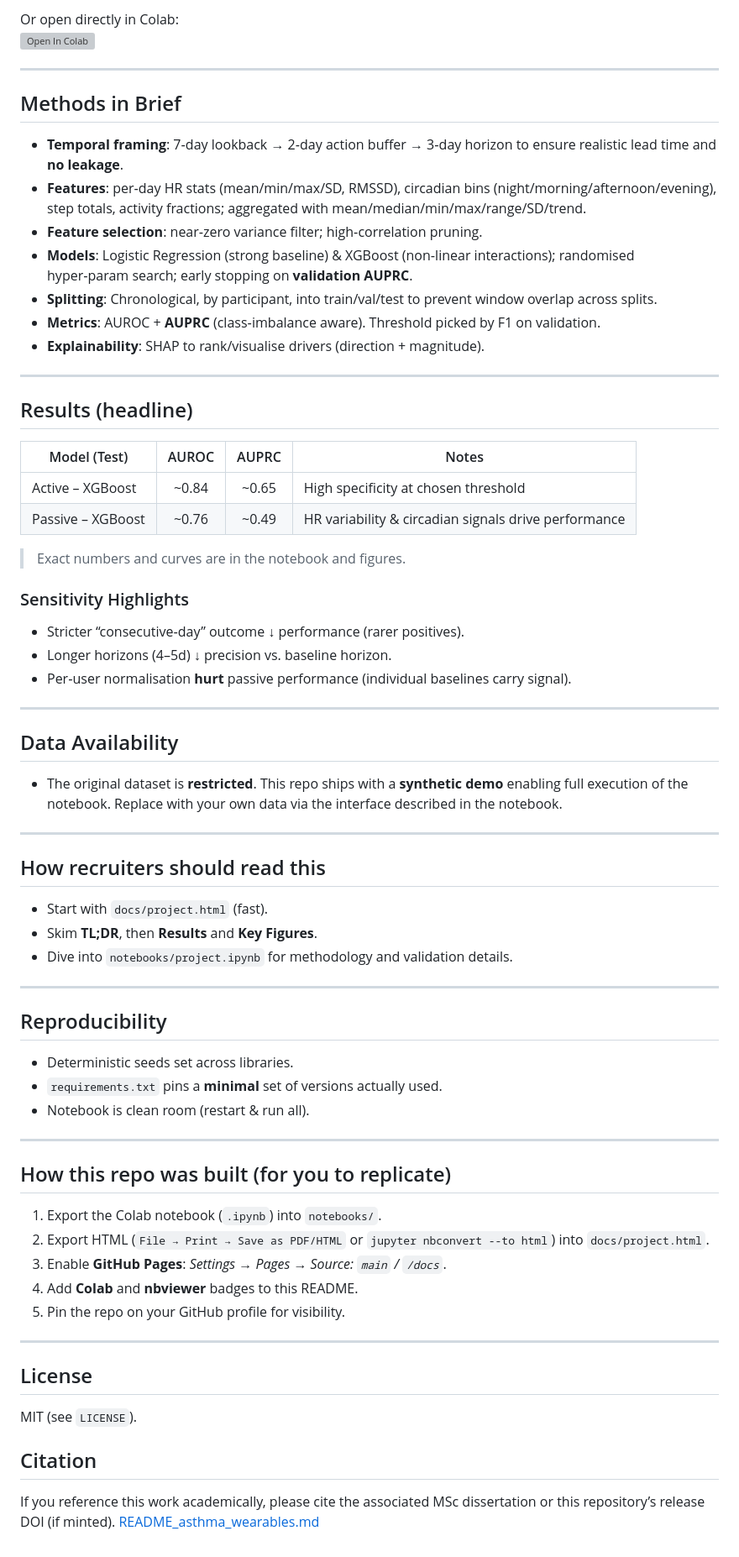
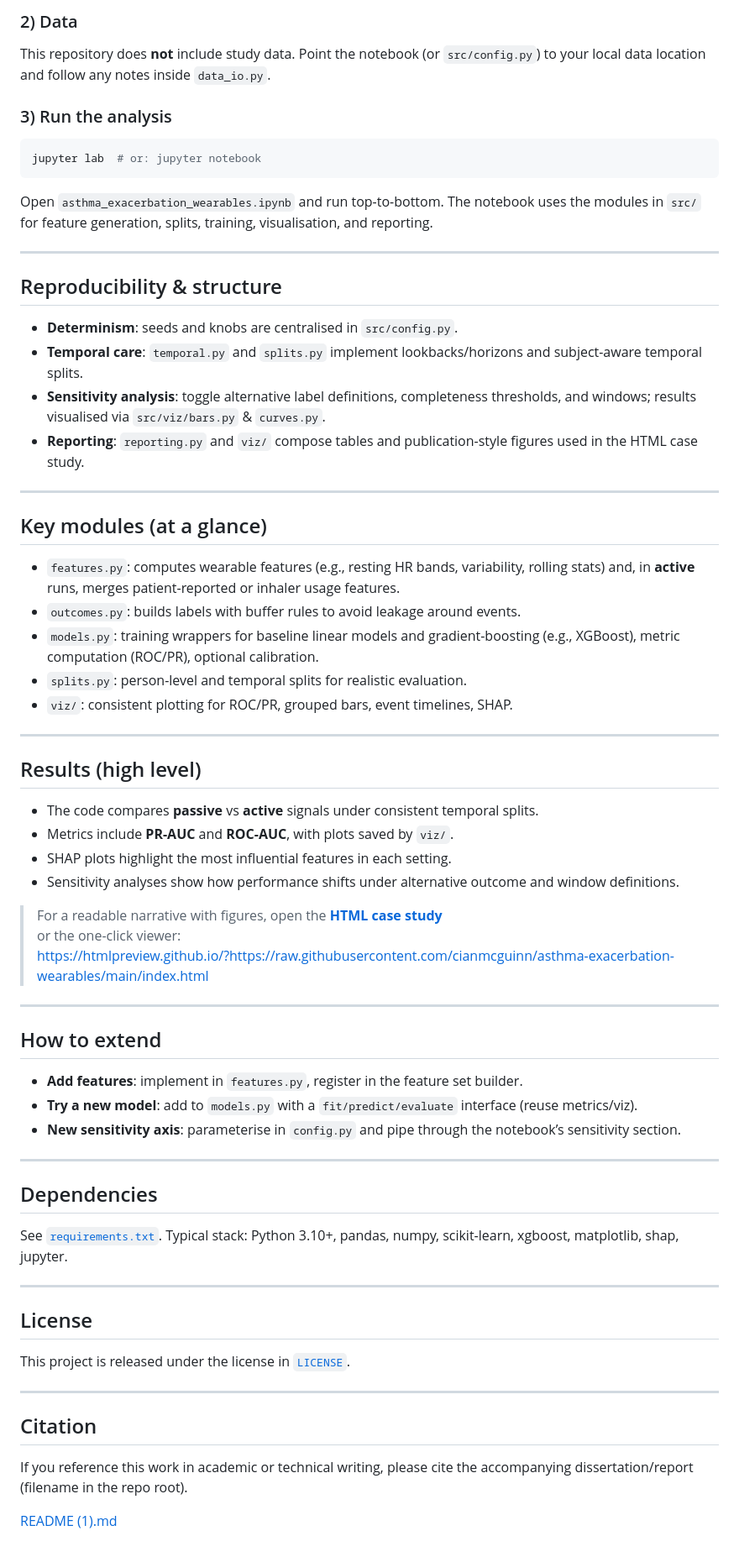
Before and after one commit to cianmcguinn/asthma-exacerbation-wearables, a Markdown page: README.md, the part around one of its changes. Shown at 84% size. GitHub-like rendering; grey boxes are pictures that could not be loaded.

````diff
--- a/README.md
+++ b/README.md
@@ -73,67 +73,70 @@ jupyter lab
 ```
 
-Or open directly in Colab:
-[![Open In Colab](https://colab.research.google.com/assets/colab-badge.svg)](https://colab.research.google.com/github/<USERNAME>/<REPO>/blob/main/notebooks/project.ipynb)
+### 2) Data
+This repository does **not** include study data. Point the notebook (or `src/config.py`) to your local data location and follow any notes inside `data_io.py`.
+
+### 3) Run the analysis
+```bash
+jupyter lab  # or: jupyter notebook
+```
+Open `asthma_exacerbation_wearables.ipynb` and run top-to-bottom. The notebook uses the modules in `src/` for feature generation, splits, training, visualisation, and reporting.
 
 ---
 
-## Methods in Brief
-- **Temporal framing**: 7‑day lookback → 2‑day action buffer → 3‑day horizon to ensure realistic lead time and **no leakage**.
-- **Features**: per‑day HR stats (mean/min/max/SD, RMSSD), circadian bins (night/morning/afternoon/evening), step totals, activity fractions; aggregated with mean/median/min/max/range/SD/trend.
-- **Feature selection**: near‑zero variance filter; high‑correlation pruning.
-- **Models**: Logistic Regression (strong baseline) & XGBoost (non‑linear interactions); randomised hyper‑param search; early stopping on **validation AUPRC**.
-- **Splitting**: Chronological, by participant, into train/val/test to prevent window overlap across splits.
-- **Metrics**: AUROC + **AUPRC** (class‑imbalance aware). Threshold picked by F1 on validation.
-- **Explainability**: SHAP to rank/visualise drivers (direction + magnitude).
+## Reproducibility & structure
+
+- **Determinism**: seeds and knobs are centralised in `src/config.py`.
+- **Temporal care**: `temporal.py` and `splits.py` implement lookbacks/horizons and subject-aware temporal splits.
+- **Sensitivity analysis**: toggle alternative label definitions, completeness thresholds, and windows; results visualised via `src/viz/bars.py` & `curves.py`.
+- **Reporting**: `reporting.py` and `viz/` compose tables and publication-style figures used in the HTML case study.
 
 ---
 
-## Results (headline)
-| Model (Test)      | AUROC | AUPRC | Notes |
-|-------------------|:-----:|:-----:|------|
-| Active – XGBoost  | ~0.84 | ~0.65 | High specificity at chosen threshold |
-| Passive – XGBoost | ~0.76 | ~0.49 | HR variability & circadian signals drive performance |
+## Key modules (at a glance)
 
-> Exact numbers and curves are in the notebook and figures.
-
-### Sensitivity Highlights
-- Stricter “consecutive‑day” outcome ↓ performance (rarer positives).
-- Longer horizons (4–5d) ↓ precision vs. baseline horizon.
-- Per‑user normalisation **hurt** passive performance (individual baselines carry signal).
+- `features.py`: computes wearable features (e.g., resting HR bands, variability, rolling stats) and, in **active** runs, merges patient-reported or inhaler usage features.
+- `outcomes.py`: builds labels with buffer rules to avoid leakage around events.
+- `models.py`: training wrappers for baseline linear models and gradient-boosting (e.g., XGBoost), metric computation (ROC/PR), optional calibration.
+- `splits.py`: person-level and temporal splits for realistic evaluation.
+- `viz/`: consistent plotting for ROC/PR, grouped bars, event timelines, SHAP.
 
 ---
 
-## Data Availability
-- The original dataset is **restricted**. This repo ships with a **synthetic demo** enabling full execution of the notebook. Replace with your own data via the interface described in the notebook.
+## Results (high level)
+
+- The code compares **passive** vs **active** signals under consistent temporal splits.
+- Metrics include **PR-AUC** and **ROC-AUC**, with plots saved by `viz/`.
+- SHAP plots highlight the most influential features in each setting.
+- Sensitivity analyses show how performance shifts under alternative outcome and window definitions.
+
+> For a readable narrative with figures, open the **[HTML case study](index.html)**
+> or the one-click viewer:
+> https://htmlpreview.github.io/?https://raw.githubusercontent.com/cianmcguinn/asthma-exacerbation-wearables/main/index.html
 
 ---
 
-## How recruiters should read this
-- Start with `docs/project.html` (fast).
-- Skim **TL;DR**, then **Results** and **Key Figures**.
-- Dive into `notebooks/project.ipynb` for methodology and validation details.
+## How to extend
+
+- **Add features**: implement in `features.py`, register in the feature set builder.
+- **Try a new model**: add to `models.py` with a `fit/predict/evaluate` interface (reuse metrics/viz).
+- **New sensitivity axis**: parameterise in `config.py` and pipe through the notebook’s sensitivity section.
 
 ---
 
-## Reproducibility
-- Deterministic seeds set across libraries.
-- `requirements.txt` pins a **minimal** set of versions actually used.
-- Notebook is clean room (restart & run all).
+## Dependencies
 
----
-
-## How this repo was built (for you to replicate)
-1. Export the Colab notebook (`.ipynb`) into `notebooks/`.
-2. Export HTML (`File → Print → Save as PDF/HTML` or `jupyter nbconvert --to html`) into `docs/project.html`.
-3. Enable **GitHub Pages**: *Settings → Pages → Source: `main` / `/docs`*.
-4. Add **Colab** and **nbviewer** badges to this README.
-5. Pin the repo on your GitHub profile for visibility.
+See [`requirements.txt`](requirements.txt). Typical stack: Python 3.10+, pandas, numpy, scikit-learn, xgboost, matplotlib, shap, jupyter.
 
 ---
 
 ## License
-MIT (see `LICENSE`).
+
+This project is released under the license in [`LICENSE`](LICENSE).
+
+---
 
 ## Citation
-If you reference this work academically, please cite the associated MSc dissertation or this repository’s release DOI (if minted).
-[README_asthma_wearables.md](https://github.com/user-attachments/files/22779759/README_asthma_wearables.md)
+
+If you reference this work in academic or technical writing, please cite the accompanying dissertation/report (filename in the repo root).
+
+[README (1).md](https://github.com/user-attachments/files/23053117/README.1.md)
````
Also changed, not shown: other parts of README.md (+53 -53 lines).
